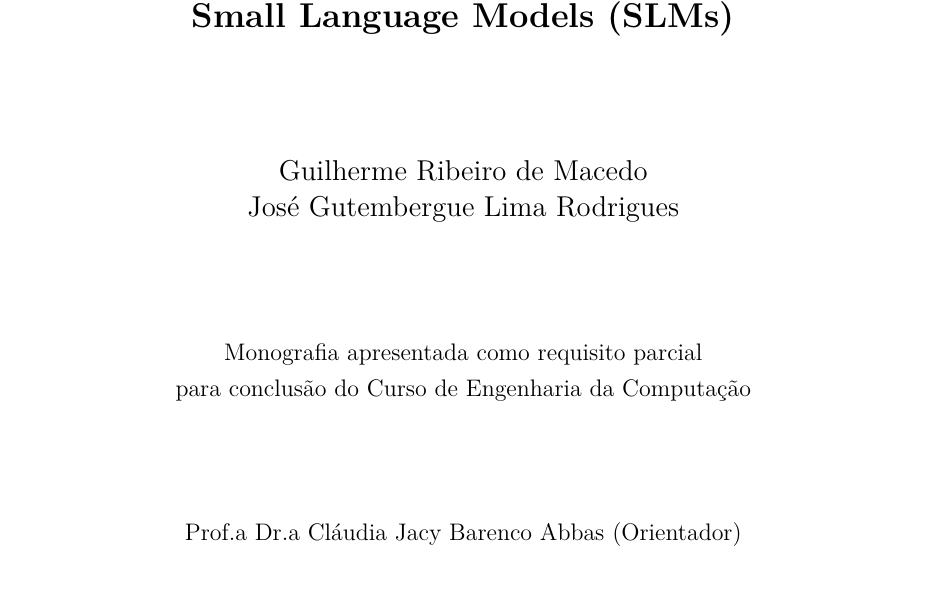
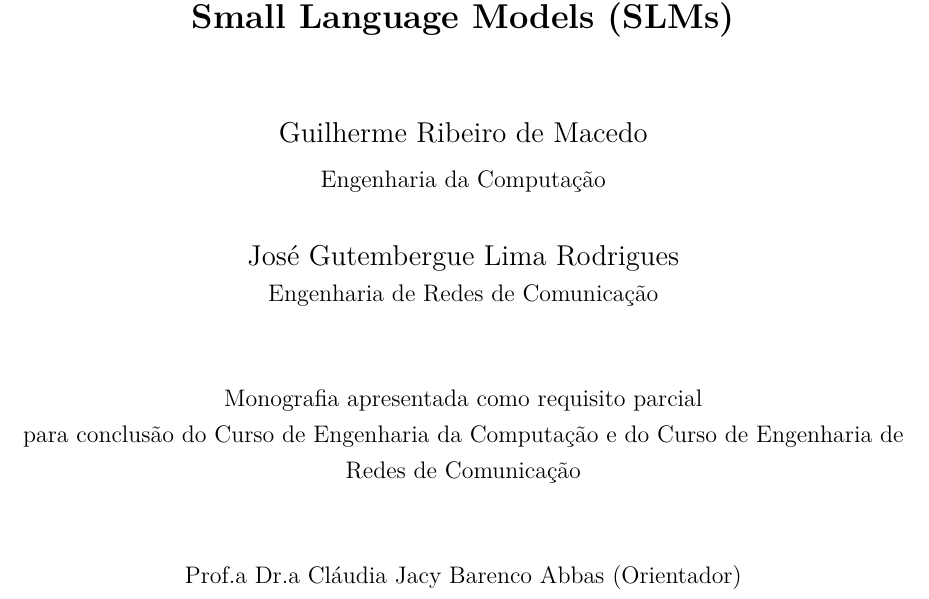
Before and after one commit to guilhermerm99/tcc-sintonia-latex, a LaTeX thesis (monografia.tex): part of page 2 of 61, cut so that both start at the same text. Compiled offline with pdfLaTeX; a missing font is replaced by an installed copy or a similar font.

Commit message:
capa: cada autor com seu curso (Eng. Computação / Eng. de Redes)
Guilherme Ribeiro de Macedo — Engenharia da Computação
José Gutembergue Lima Rodrigues — Engenharia de Redes de Comunicação
Frase do requisito ajustada para os dois cursos.

Co-Authored-By: Claude Opus 4.8 <noreply@anthropic.com>

```diff
--- a/monografia.tex
+++ b/monografia.tex
@@ -24,6 +24,16 @@
 
 \autor{Guilherme Ribeiro de}{Macedo}%
 \coautor{José Gutembergue Lima}{Rodrigues}%
+
+% Autores de cursos diferentes: cada um com o seu curso na capa/folha de rosto.
+% (\autor e \coautor acima são mantidos para a ficha catalográfica.)
+\makeatletter
+\author{%
+  Guilherme Ribeiro de Macedo\\{\normalsize Engenharia da Computação}\\[.6cm]%
+  José Gutembergue Lima Rodrigues\\{\normalsize Engenharia de Redes de Comunicação}%
+}%
+\gdef\@nomecurso{Curso de Engenharia da Computação e do Curso de Engenharia de Redes de Comunicação}%
+\makeatother
 
 \titulo{Desenvolvimento de Aplicativo com Assistente Virtual para Captura e
 Interpretação de Dados de Bioimpedância Utilizando Tecnologias Bluetooth e
```
